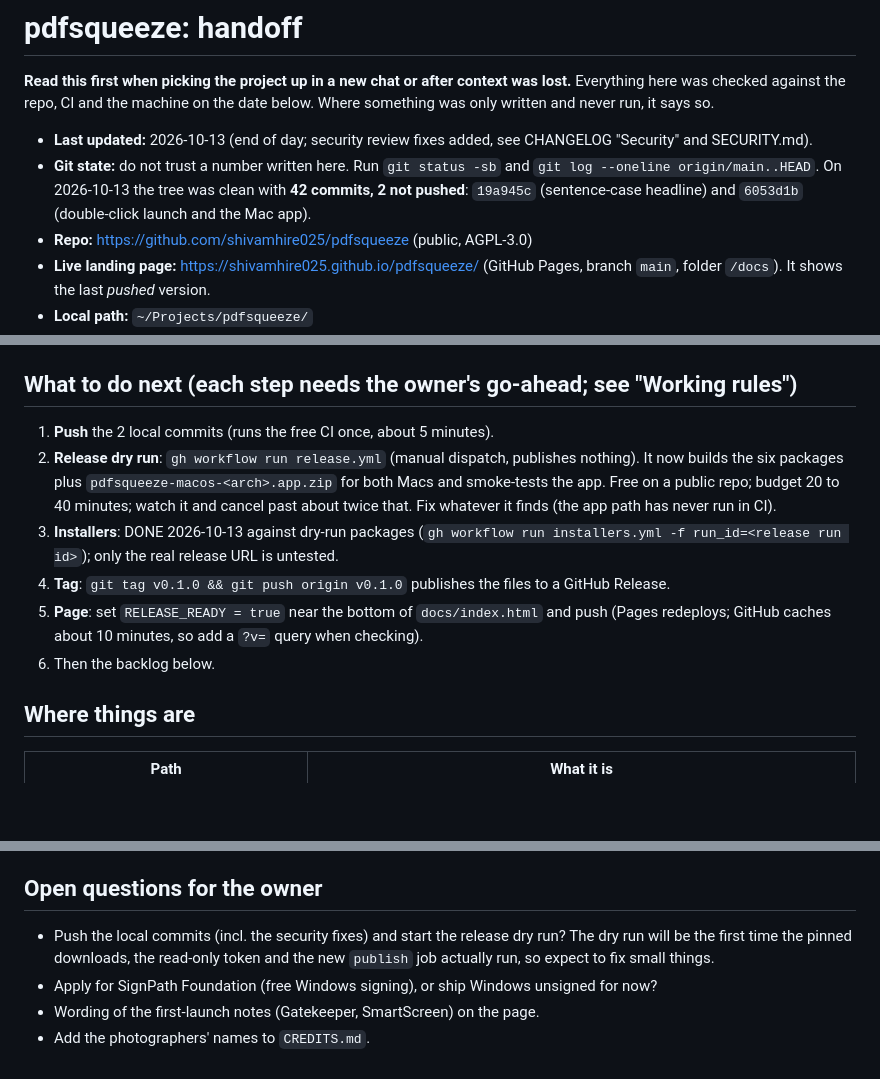
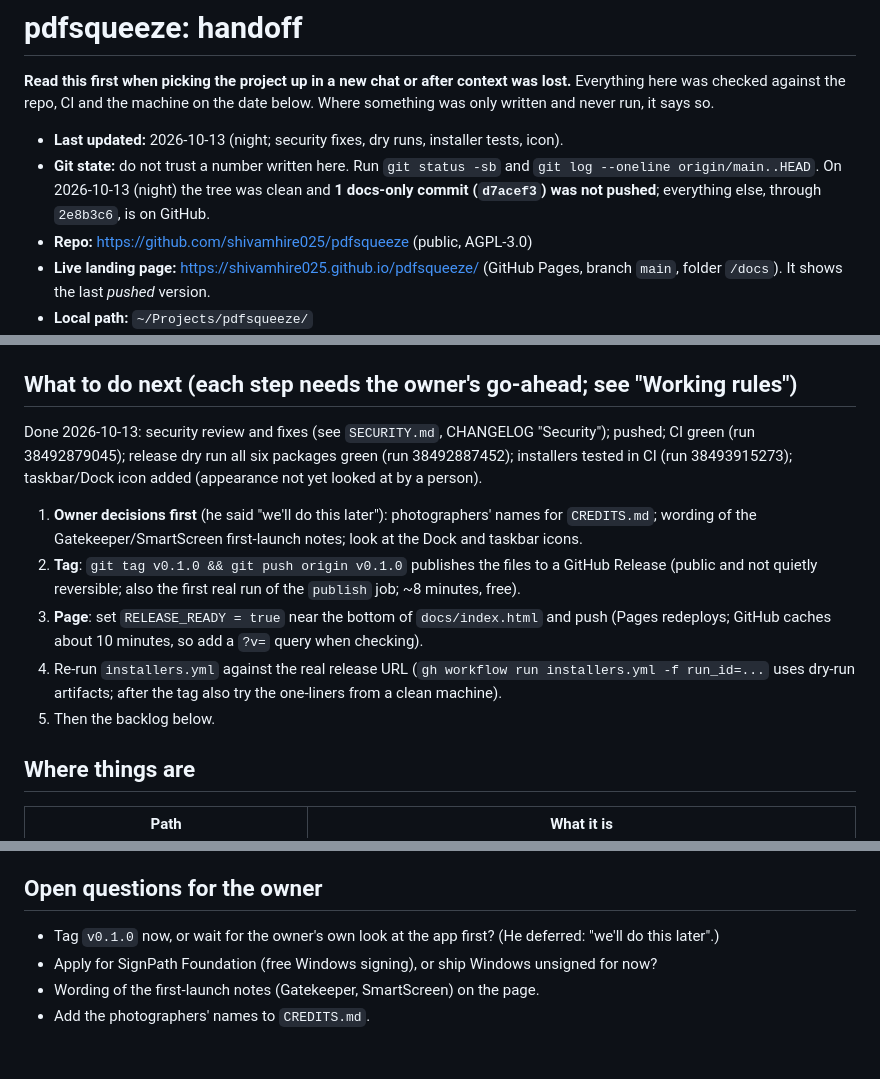
Before and after one commit to shivamhire025/pdfsqueeze, a Markdown page: HANDOFF.md, 3 parts joined by grey strips. GitHub-like rendering; blank space fills up the shorter version.

Commit message:
HANDOFF: state after security fixes, dry runs and installer tests
Co-Authored-By: Claude Sonnet 5.5 <noreply@anthropic.com>

```diff
--- a/HANDOFF.md
+++ b/HANDOFF.md
@@ -4,10 +4,10 @@
 Everything here was checked against the repo, CI and the machine on the date below. Where
 something was only written and never run, it says so.
 
-- **Last updated:** 2026-10-13 (end of day; security review fixes added, see CHANGELOG "Security" and SECURITY.md).
+- **Last updated:** 2026-10-13 (night; security fixes, dry runs, installer tests, icon).
 - **Git state:** do not trust a number written here. Run `git status -sb` and
-  `git log --oneline origin/main..HEAD`. On 2026-10-13 the tree was clean with **42 commits, 2 not
-  pushed**: `19a945c` (sentence-case headline) and `6053d1b` (double-click launch and the Mac app).
+  `git log --oneline origin/main..HEAD`. On 2026-10-13 (night) the tree was clean and **1 docs-only
+  commit (`d7acef3`) was not pushed**; everything else, through `2e8b3c6`, is on GitHub.
 - **Repo:** https://github.com/shivamhire025/pdfsqueeze (public, AGPL-3.0)
 - **Live landing page:** https://shivamhire025.github.io/pdfsqueeze/ (GitHub Pages, branch `main`,
   folder `/docs`). It shows the last *pushed* version.
@@ -79,16 +79,19 @@ JavaScript. Add `&splash=hold` to keep the opening splash on screen.
 
 ## What to do next (each step needs the owner's go-ahead; see "Working rules")
 
-1. **Push** the 2 local commits (runs the free CI once, about 5 minutes).
-2. **Release dry run**: `gh workflow run release.yml` (manual dispatch, publishes nothing). It now
-   builds the six packages plus `pdfsqueeze-macos-<arch>.app.zip` for both Macs and smoke-tests
-   the app. Free on a public repo; budget 20 to 40 minutes; watch it and cancel past about twice
-   that. Fix whatever it finds (the app path has never run in CI).
-3. **Installers**: DONE 2026-10-13 against dry-run packages (`gh workflow run installers.yml -f run_id=<release run id>`); only the real release URL is untested.
-4. **Tag**: `git tag v0.1.0 && git push origin v0.1.0` publishes the files to a GitHub Release.
-5. **Page**: set `RELEASE_READY = true` near the bottom of `docs/index.html` and push (Pages
+Done 2026-10-13: security review and fixes (see `SECURITY.md`, CHANGELOG "Security"); pushed; CI green
+(run 38492879045); release dry run all six packages green (run 38492887452); installers tested in
+CI (run 38493915273); taskbar/Dock icon added (appearance not yet looked at by a person).
+
+1. **Owner decisions first** (he said "we'll do this later"): photographers' names for `CREDITS.md`;
+   wording of the Gatekeeper/SmartScreen first-launch notes; look at the Dock and taskbar icons.
+2. **Tag**: `git tag v0.1.0 && git push origin v0.1.0` publishes the files to a GitHub Release
+   (public and not quietly reversible; also the first real run of the `publish` job; ~8 minutes, free).
+3. **Page**: set `RELEASE_READY = true` near the bottom of `docs/index.html` and push (Pages
    redeploys; GitHub caches about 10 minutes, so add a `?v=` query when checking).
-6. Then the backlog below.
+4. Re-run `installers.yml` against the real release URL (`gh workflow run installers.yml -f run_id=...`
+   uses dry-run artifacts; after the tag also try the one-liners from a clean machine).
+5. Then the backlog below.
 
 ## Where things are
 
@@ -189,7 +192,7 @@ owner's commit email is public in the history.
 
 ## Open questions for the owner
 
-- Push the local commits (incl. the security fixes) and start the release dry run? The dry run will be the first time the pinned downloads, the read-only token and the new `publish` job actually run, so expect to fix small things.
+- Tag `v0.1.0` now, or wait for the owner's own look at the app first? (He deferred: "we'll do this later".)
 - Apply for SignPath Foundation (free Windows signing), or ship Windows unsigned for now?
 - Wording of the first-launch notes (Gatekeeper, SmartScreen) on the page.
 - Add the photographers' names to `CREDITS.md`.
```
